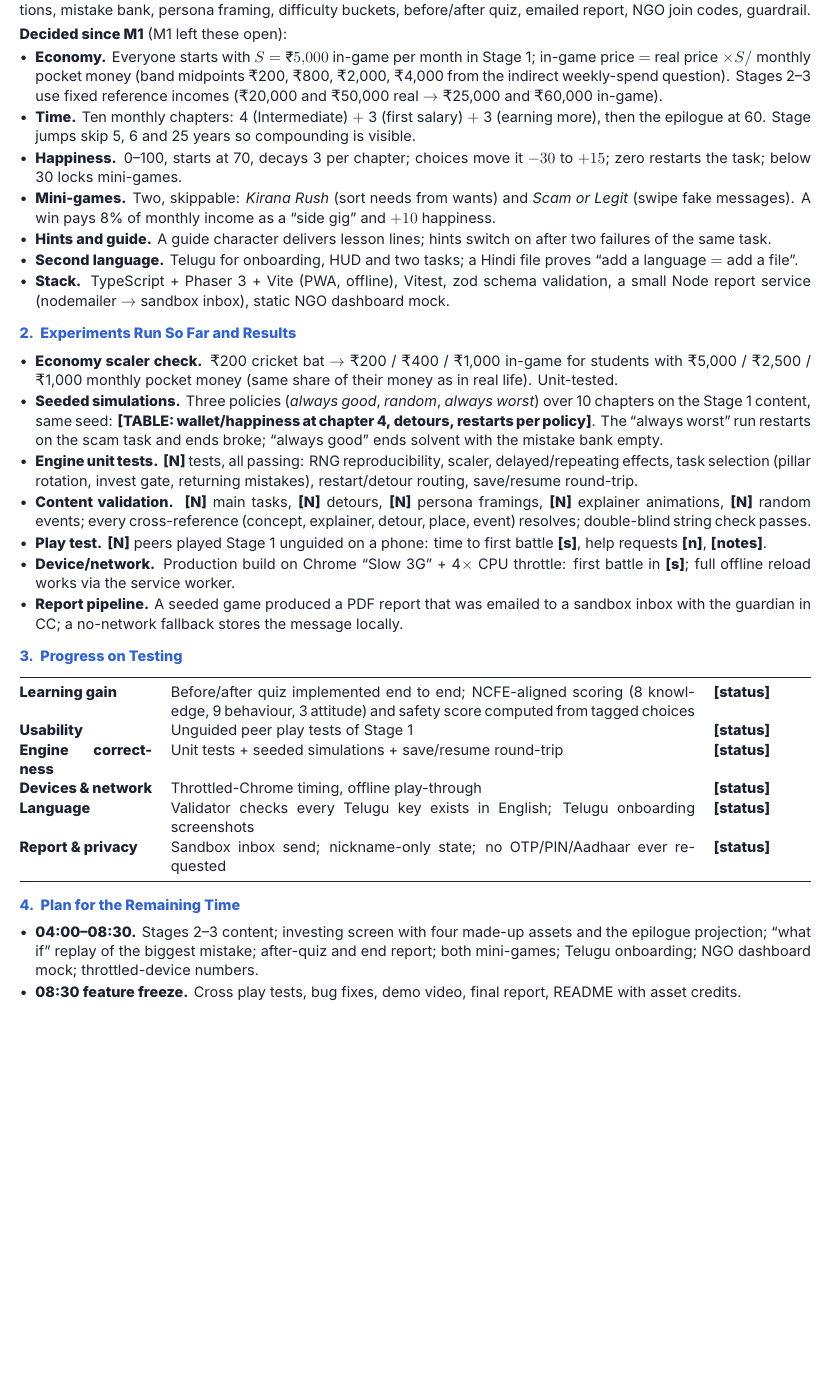
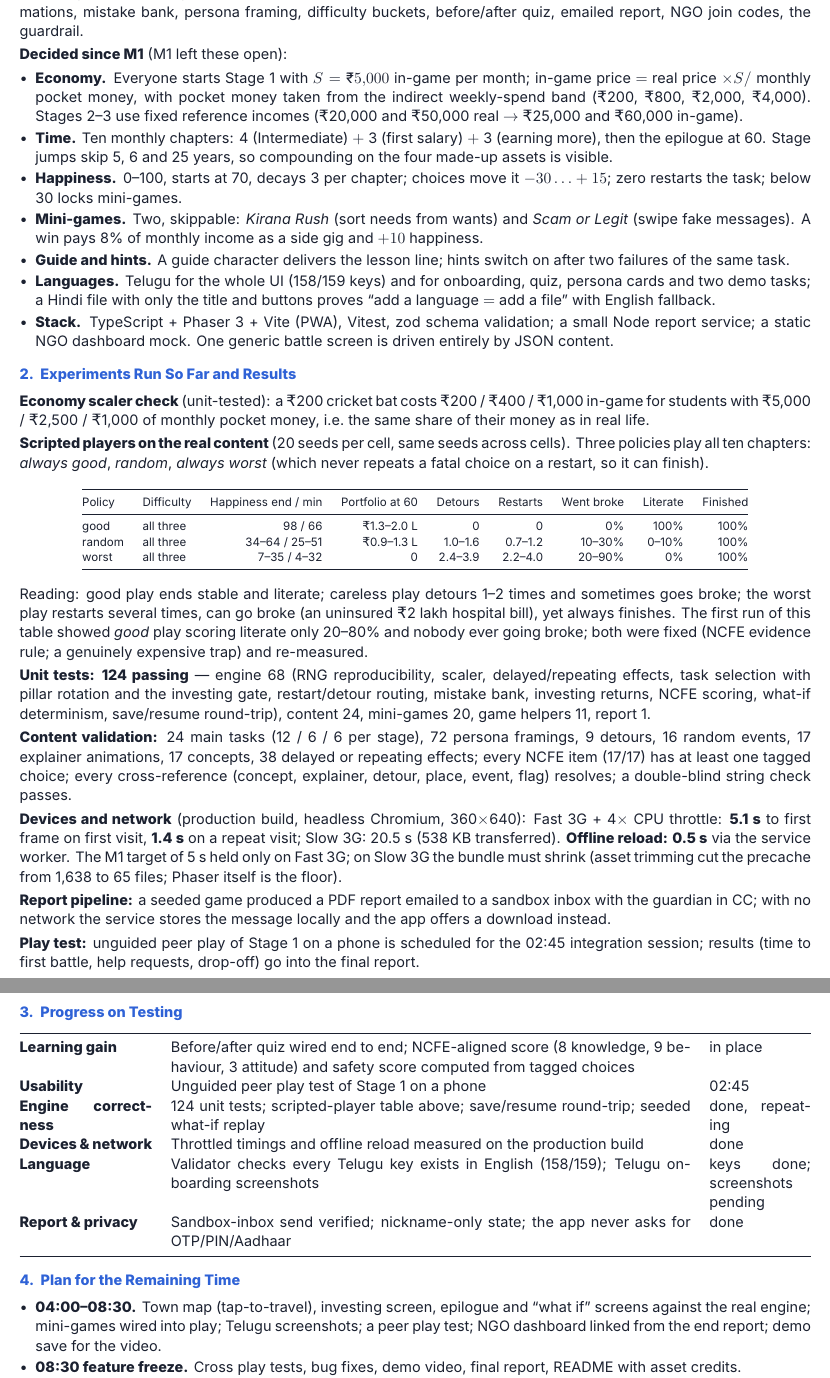
Before and after one commit to 17ronith/PaisaPath, a LaTeX document (deliverables/src/M2.tex): part of page 1 of 2 before the commit and two parts of pages 1 and 2 of 2 after it, the two joined at a grey line, cut so that both start at the same text, the shorter picture padded with empty space. Compiled offline with XeLaTeX.

Commit message:
deliverables: M2 progress report (draft with real numbers; play-test line to be updated by 03:30)
Co-Authored-By: Claude Fable 5.1 <noreply@anthropic.com>
Claude-Session: https://claude.ai/code/session_01XitiJviPiyzFN65meQcWy7

```diff
--- a/deliverables/src/M2.tex
+++ b/deliverables/src/M2.tex
@@ -43,44 +43,60 @@
 
 \section{Current Approach and Changes Since M1}
-\textbf{Unchanged:} the three-stage life simulation, money-battle screen, teach-after-the-choice loop with abstract animations, mistake bank, persona framing, difficulty buckets, before/after quiz, emailed report, NGO join codes, guardrail.
+\textbf{Unchanged:} three-stage life simulation, Pok\'emon-style money battles, teach-after-the-choice with abstract animations, mistake bank, persona framing, difficulty buckets, before/after quiz, emailed report, NGO join codes, the guardrail.
 
 \textbf{Decided since M1} (M1 left these open):
 \begin{itemize}
-  \item \textbf{Economy.} Everyone starts with $S=\rs5{,}000$ in-game per month in Stage~1; in-game price $=$ real price $\times S / $ monthly pocket money (band midpoints \rs200, \rs800, \rs2{,}000, \rs4{,}000 from the indirect weekly-spend question). Stages 2--3 use fixed reference incomes (\rs20{,}000 and \rs50{,}000 real $\to$ \rs25{,}000 and \rs60{,}000 in-game).
-  \item \textbf{Time.} Ten monthly chapters: 4 (Intermediate) $+$ 3 (first salary) $+$ 3 (earning more), then the epilogue at 60. Stage jumps skip 5, 6 and 25 years so compounding is visible.
-  \item \textbf{Happiness.} 0--100, starts at 70, decays 3 per chapter; choices move it $-30$ to $+15$; zero restarts the task; below 30 locks mini-games.
-  \item \textbf{Mini-games.} Two, skippable: \emph{Kirana Rush} (sort needs from wants) and \emph{Scam or Legit} (swipe fake messages). A win pays 8\% of monthly income as a ``side gig'' and $+10$ happiness.
-  \item \textbf{Hints and guide.} A guide character delivers lesson lines; hints switch on after two failures of the same task.
-  \item \textbf{Second language.} Telugu for onboarding, HUD and two tasks; a Hindi file proves ``add a language $=$ add a file''.
-  \item \textbf{Stack.} TypeScript + Phaser~3 + Vite (PWA, offline), Vitest, zod schema validation, a small Node report service (nodemailer $\to$ sandbox inbox), static NGO dashboard mock.
+  \item \textbf{Economy.} Everyone starts Stage~1 with $S=\rs5{,}000$ in-game per month; in-game price $=$ real price $\times S/$ monthly pocket money, with pocket money taken from the indirect weekly-spend band (\rs200, \rs800, \rs2{,}000, \rs4{,}000). Stages 2--3 use fixed reference incomes (\rs20{,}000 and \rs50{,}000 real $\rightarrow$ \rs25{,}000 and \rs60{,}000 in-game).
+  \item \textbf{Time.} Ten monthly chapters: 4 (Intermediate) $+$ 3 (first salary) $+$ 3 (earning more), then the epilogue at 60. Stage jumps skip 5, 6 and 25 years, so compounding on the four made-up assets is visible.
+  \item \textbf{Happiness.} 0--100, starts at 70, decays 3 per chapter; choices move it $-30\ldots+15$; zero restarts the task; below 30 locks mini-games.
+  \item \textbf{Mini-games.} Two, skippable: \emph{Kirana Rush} (sort needs from wants) and \emph{Scam or Legit} (swipe fake messages). A win pays 8\% of monthly income as a side gig and $+10$ happiness.
+  \item \textbf{Guide and hints.} A guide character delivers the lesson line; hints switch on after two failures of the same task.
+  \item \textbf{Languages.} Telugu for the whole UI (158/159 keys) and for onboarding, quiz, persona cards and two demo tasks; a Hindi file with only the title and buttons proves ``add a language $=$ add a file'' with English fallback.
+  \item \textbf{Stack.} TypeScript + Phaser~3 + Vite (PWA), Vitest, zod schema validation; a small Node report service; a static NGO dashboard mock. One generic battle screen is driven entirely by JSON content.
 \end{itemize}
 
 \section{Experiments Run So Far and Results}
-\begin{itemize}
-  \item \textbf{Economy scaler check.} \rs200 cricket bat $\to$ \rs200 / \rs400 / \rs1{,}000 in-game for students with \rs5{,}000 / \rs2{,}500 / \rs1{,}000 monthly pocket money (same share of their money as in real life). Unit-tested.
-  \item \textbf{Seeded simulations.} Three policies (\emph{always good}, \emph{random}, \emph{always worst}) over 10 chapters on the Stage~1 content, same seed: \textbf{[TABLE: wallet/happiness at chapter 4, detours, restarts per policy]}. The ``always worst'' run restarts on the scam task and ends broke; ``always good'' ends solvent with the mistake bank empty.
-  \item \textbf{Engine unit tests.} \textbf{[N]} tests, all passing: RNG reproducibility, scaler, delayed/repeating effects, task selection (pillar rotation, invest gate, returning mistakes), restart/detour routing, save/resume round-trip.
-  \item \textbf{Content validation.} \textbf{[N]} main tasks, \textbf{[N]} detours, \textbf{[N]} persona framings, \textbf{[N]} explainer animations, \textbf{[N]} random events; every cross-reference (concept, explainer, detour, place, event) resolves; double-blind string check passes.
-  \item \textbf{Play test.} \textbf{[N]} peers played Stage~1 unguided on a phone: time to first battle \textbf{[s]}, help requests \textbf{[n]}, \textbf{[notes]}.
-  \item \textbf{Device/network.} Production build on Chrome ``Slow 3G'' + 4$\times$ CPU throttle: first battle in \textbf{[s]}; full offline reload works via the service worker.
-  \item \textbf{Report pipeline.} A seeded game produced a PDF report that was emailed to a sandbox inbox with the guardian in CC; a no-network fallback stores the message locally.
-\end{itemize}
+\textbf{Economy scaler check} (unit-tested): a \rs200 cricket bat costs \rs200 / \rs400 / \rs1{,}000 in-game for students with \rs5{,}000 / \rs2{,}500 / \rs1{,}000 of monthly pocket money, i.e.\ the same share of their money as in real life.
+
+\textbf{Scripted players on the real content} (20 seeds per cell, same seeds across cells). Three policies play all ten chapters: \emph{always good}, \emph{random}, \emph{always worst} (which never repeats a fatal choice on a restart, so it can finish).
+\begin{center}\footnotesize
+\begin{tabular}{@{}llrrrrrrr@{}}
+\toprule
+Policy & Difficulty & Happiness end / min & Portfolio at 60 & Detours & Restarts & Went broke & Literate & Finished \\
+\midrule
+good & all three & 98 / 66 & \rs1.3--2.0 L & 0 & 0 & 0\% & 100\% & 100\% \\
+random & all three & 34--64 / 25--51 & \rs0.9--1.3 L & 1.0--1.6 & 0.7--1.2 & 10--30\% & 0--10\% & 100\% \\
+worst & all three & 7--35 / 4--32 & 0 & 2.4--3.9 & 2.2--4.0 & 20--90\% & 0\% & 100\% \\
+\bottomrule
+\end{tabular}
+\end{center}
+Reading: good play ends stable and literate; careless play detours 1--2 times and sometimes goes broke; the worst play restarts several times, can go broke (an uninsured \rs2 lakh hospital bill), yet always finishes. The first run of this table showed \emph{good} play scoring literate only 20--80\% and nobody ever going broke; both were fixed (NCFE evidence rule; a genuinely expensive trap) and re-measured.
+
+\textbf{Unit tests: 124 passing} --- engine 68 (RNG reproducibility, scaler, delayed/repeating effects, task selection with pillar rotation and the investing gate, restart/detour routing, mistake bank, investing returns, NCFE scoring, what-if determinism, save/resume round-trip), content 24, mini-games 20, game helpers 11, report 1.
+
+\textbf{Content validation:} 24 main tasks (12 / 6 / 6 per stage), 72 persona framings, 9 detours, 16 random events, 17 explainer animations, 17 concepts, 38 delayed or repeating effects; every NCFE item (17/17) has at least one tagged choice; every cross-reference (concept, explainer, detour, place, event, flag) resolves; a double-blind string check passes.
+
+\textbf{Devices and network} (production build, headless Chromium, 360$\times$640): Fast 3G + 4$\times$ CPU throttle: \textbf{5.1 s} to first frame on first visit, \textbf{1.4 s} on a repeat visit; Slow 3G: 20.5 s (538 KB transferred). \textbf{Offline reload: 0.5 s} via the service worker. The M1 target of 5 s held only on Fast 3G; on Slow 3G the bundle must shrink (asset trimming cut the precache from 1,638 to 65 files; Phaser itself is the floor).
+
+\textbf{Report pipeline:} a seeded game produced a PDF report emailed to a sandbox inbox with the guardian in CC; with no network the service stores the message locally and the app offers a download instead.
+
+\textbf{Play test:} unguided peer play of Stage~1 on a phone is scheduled for the 02:45 integration session; results (time to first battle, help requests, drop-off) go into the final report.
 
 \section{Progress on Testing}
-\begin{tabularx}{\textwidth}{@{}>{\bfseries}p{3.0cm}Xp{2.2cm}@{}}
+\begin{tabularx}{\textwidth}{@{}>{\bfseries}p{3.0cm}Xp{2.3cm}@{}}
 \toprule
-Learning gain & Before/after quiz implemented end to end; NCFE-aligned scoring (8 knowledge, 9 behaviour, 3 attitude) and safety score computed from tagged choices & \textbf{[status]} \\
-Usability & Unguided peer play tests of Stage~1 & \textbf{[status]} \\
-Engine correctness & Unit tests + seeded simulations + save/resume round-trip & \textbf{[status]} \\
-Devices \& network & Throttled-Chrome timing, offline play-through & \textbf{[status]} \\
-Language & Validator checks every Telugu key exists in English; Telugu onboarding screenshots & \textbf{[status]} \\
-Report \& privacy & Sandbox inbox send; nickname-only state; no OTP/PIN/Aadhaar ever requested & \textbf{[status]} \\
+Learning gain & Before/after quiz wired end to end; NCFE-aligned score (8 knowledge, 9 behaviour, 3 attitude) and safety score computed from tagged choices & in place \\
+Usability & Unguided peer play test of Stage~1 on a phone & 02:45 \\
+Engine correctness & 124 unit tests; scripted-player table above; save/resume round-trip; seeded what-if replay & done, repeating \\
+Devices \& network & Throttled timings and offline reload measured on the production build & done \\
+Language & Validator checks every Telugu key exists in English (158/159); Telugu onboarding screenshots & keys done; screenshots pending \\
+Report \& privacy & Sandbox-inbox send verified; nickname-only state; the app never asks for OTP/PIN/Aadhaar & done \\
 \bottomrule
 \end{tabularx}
 
 \section{Plan for the Remaining Time}
 \begin{itemize}
-  \item \textbf{04:00--08:30.} Stages 2--3 content; investing screen with four made-up assets and the epilogue projection; ``what if'' replay of the biggest mistake; after-quiz and end report; both mini-games; Telugu onboarding; NGO dashboard mock; throttled-device numbers.
+  \item \textbf{04:00--08:30.} Town map (tap-to-travel), investing screen, epilogue and ``what if'' screens against the real engine; mini-games wired into play; Telugu screenshots; a peer play test; NGO dashboard linked from the end report; demo save for the video.
   \item \textbf{08:30 feature freeze.} Cross play tests, bug fixes, demo video, final report, README with asset credits.
   \item \textbf{Cut list, in order:} second mini-game; Telugu beyond onboarding; Stage~3 depth; town map (chapter map goes straight to the battle); live email (download only); what-if screen (text comparison).
 \end{itemize}
```
Also changed, not shown: deliverables/M2.pdf (added), deliverables/src/M2.pdf (deleted), deliverables/src/M2.tex (2 more changed lines).
